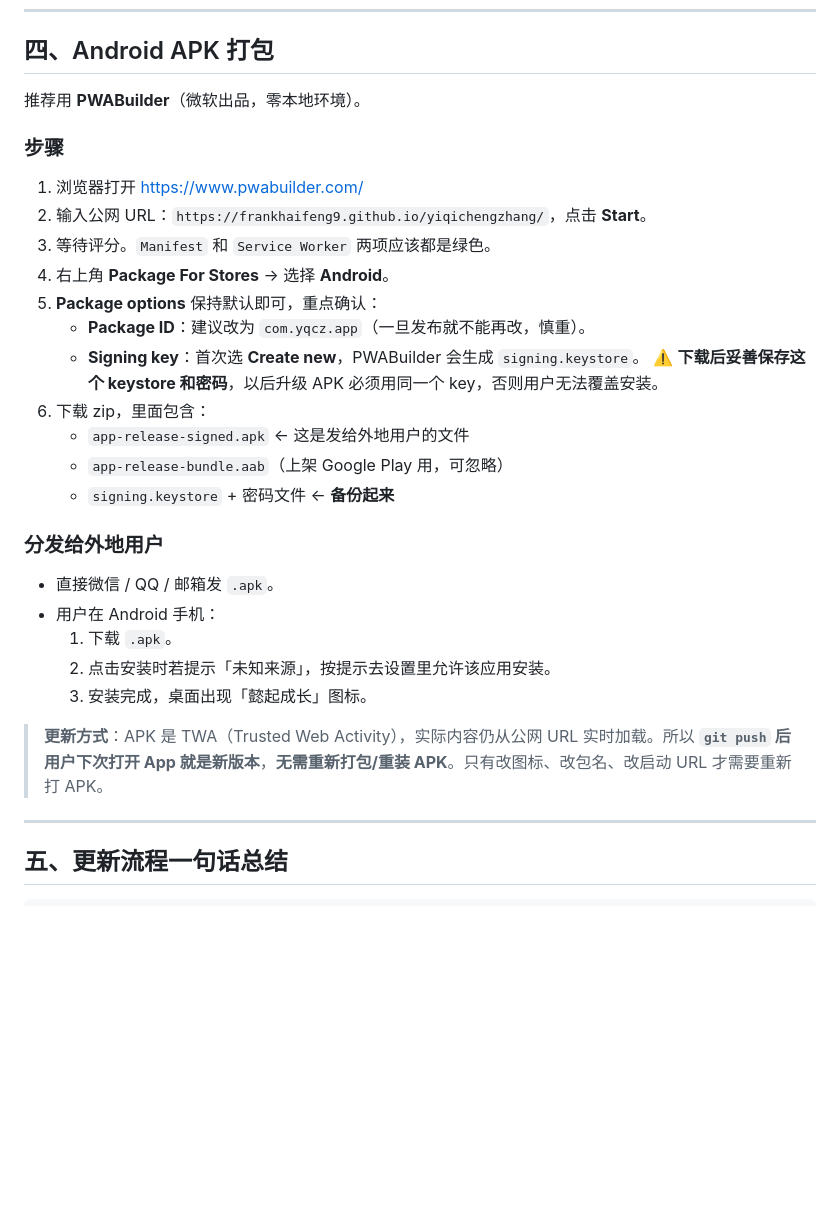
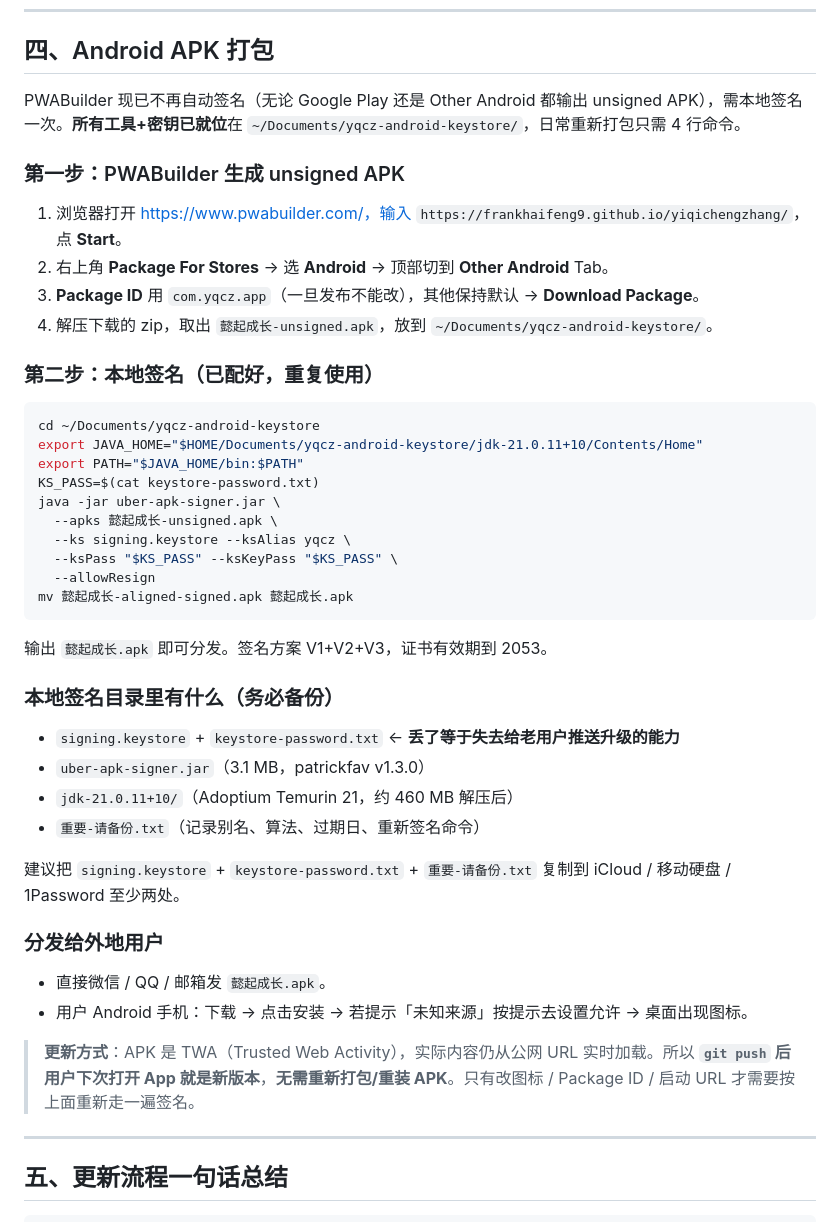
Before and after one commit to frankhaifeng9/yiqichengzhang, a Markdown page: DEPLOY.md, the part around the change. GitHub-like rendering; blank space fills up the shorter version.

Commit message:
更新 APK 签名流程：改为本地 OpenJDK + uber-apk-signer
Co-Authored-By: Claude Opus 4.7 (1M context) <noreply@anthropic.com>

````diff
--- a/DEPLOY.md
+++ b/DEPLOY.md
@@ -67,30 +67,42 @@ ipconfig getifaddr en0
 
 ## 四、Android APK 打包
 
-推荐用 **PWABuilder**（微软出品，零本地环境）。
+PWABuilder 现已不再自动签名（无论 Google Play 还是 Other Android 都输出 unsigned APK），需本地签名一次。**所有工具+密钥已就位**在 `~/Documents/yqcz-android-keystore/`，日常重新打包只需 4 行命令。
 
-### 步骤
-1. 浏览器打开 https://www.pwabuilder.com/
-2. 输入公网 URL：`https://frankhaifeng9.github.io/yiqichengzhang/`，点击 **Start**。
-3. 等待评分。`Manifest` 和 `Service Worker` 两项应该都是绿色。
-4. 右上角 **Package For Stores** → 选择 **Android**。
-5. **Package options** 保持默认即可，重点确认：
-   - **Package ID**：建议改为 `com.yqcz.app`（一旦发布就不能再改，慎重）。
-   - **Signing key**：首次选 **Create new**，PWABuilder 会生成 `signing.keystore`。
-     ⚠️ **下载后妥善保存这个 keystore 和密码**，以后升级 APK 必须用同一个 key，否则用户无法覆盖安装。
-6. 下载 zip，里面包含：
-   - `app-release-signed.apk` ← 这是发给外地用户的文件
-   - `app-release-bundle.aab`（上架 Google Play 用，可忽略）
-   - `signing.keystore` + 密码文件 ← **备份起来**
+### 第一步：PWABuilder 生成 unsigned APK
+1. 浏览器打开 https://www.pwabuilder.com/，输入 `https://frankhaifeng9.github.io/yiqichengzhang/`，点 **Start**。
+2. 右上角 **Package For Stores** → 选 **Android** → 顶部切到 **Other Android** Tab。
+3. **Package ID** 用 `com.yqcz.app`（一旦发布不能改），其他保持默认 → **Download Package**。
+4. 解压下载的 zip，取出 `懿起成长-unsigned.apk`，放到 `~/Documents/yqcz-android-keystore/`。
+
+### 第二步：本地签名（已配好，重复使用）
+```bash
+cd ~/Documents/yqcz-android-keystore
+export JAVA_HOME="$HOME/Documents/yqcz-android-keystore/jdk-21.0.11+10/Contents/Home"
+export PATH="$JAVA_HOME/bin:$PATH"
+KS_PASS=$(cat keystore-password.txt)
+java -jar uber-apk-signer.jar \
+  --apks 懿起成长-unsigned.apk \
+  --ks signing.keystore --ksAlias yqcz \
+  --ksPass "$KS_PASS" --ksKeyPass "$KS_PASS" \
+  --allowResign
+mv 懿起成长-aligned-signed.apk 懿起成长.apk
+```
+输出 `懿起成长.apk` 即可分发。签名方案 V1+V2+V3，证书有效期到 2053。
+
+### 本地签名目录里有什么（务必备份）
+- `signing.keystore` + `keystore-password.txt` ← **丢了等于失去给老用户推送升级的能力**
+- `uber-apk-signer.jar`（3.1 MB，patrickfav v1.3.0）
+- `jdk-21.0.11+10/`（Adoptium Temurin 21，约 460 MB 解压后）
+- `重要-请备份.txt`（记录别名、算法、过期日、重新签名命令）
+
+建议把 `signing.keystore` + `keystore-password.txt` + `重要-请备份.txt` 复制到 iCloud / 移动硬盘 / 1Password 至少两处。
 
 ### 分发给外地用户
-- 直接微信 / QQ / 邮箱发 `.apk`。
-- 用户在 Android 手机：
-  1. 下载 `.apk`。
-  2. 点击安装时若提示「未知来源」，按提示去设置里允许该应用安装。
-  3. 安装完成，桌面出现「懿起成长」图标。
+- 直接微信 / QQ / 邮箱发 `懿起成长.apk`。
+- 用户 Android 手机：下载 → 点击安装 → 若提示「未知来源」按提示去设置允许 → 桌面出现图标。
 
-> **更新方式**：APK 是 TWA（Trusted Web Activity），实际内容仍从公网 URL 实时加载。所以 **`git push` 后用户下次打开 App 就是新版本**，**无需重新打包/重装 APK**。只有改图标、改包名、改启动 URL 才需要重新打 APK。
+> **更新方式**：APK 是 TWA（Trusted Web Activity），实际内容仍从公网 URL 实时加载。所以 **`git push` 后用户下次打开 App 就是新版本**，**无需重新打包/重装 APK**。只有改图标 / Package ID / 启动 URL 才需要按上面重新走一遍签名。
 
 ---
 
````
